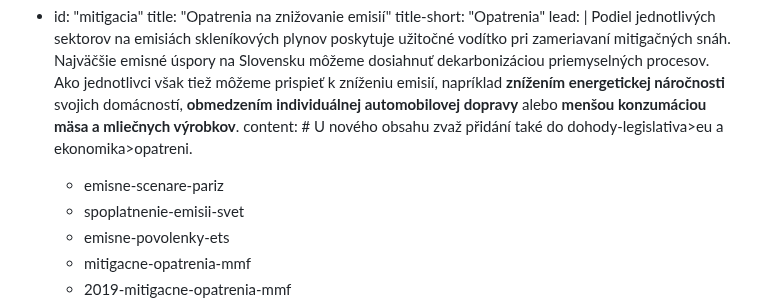
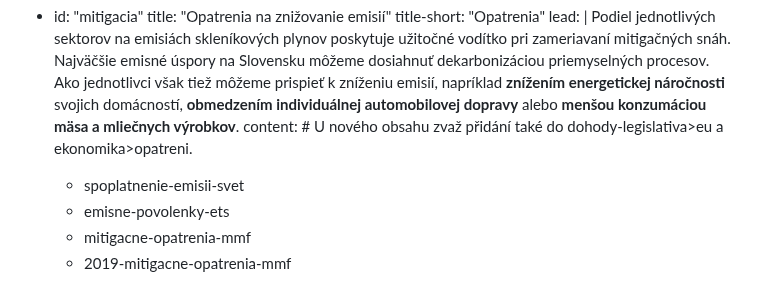
Before and after one commit to faktaoklimatu/web-sk, a Markdown page: collections/_topics/emisie.md, the part around the change. Drawn GitHub-style.

Commit message:
Odstranění Scénářů Paříž ze sekce opatření

```diff
--- a/collections/_topics/emisie.md
+++ b/collections/_topics/emisie.md
@@ -141,7 +141,6 @@ subtopics:
   lead: |
     Podiel jednotlivých sektorov na emisiách <glossary id="antropogennesklenikoveplyny">skleníkových plynov</glossary> poskytuje užitočné vodítko pri zameriavaní <glossary id="mitigacia">mitigačných</glossary> snáh. Najväčšie emisné úspory na Slovensku môžeme dosiahnuť dekarbonizáciou priemyselných procesov. Ako jednotlivci však tiež môžeme prispieť k zníženiu emisií, napríklad **znížením energetickej náročnosti** svojich domácností, **obmedzením individuálnej automobilovej dopravy** alebo **menšou konzumáciou mäsa a mliečnych výrobkov**.
   content:  # U nového obsahu zvaž přidání také do dohody-legislativa>eu a ekonomika>opatreni.
-  - emisne-scenare-pariz
   - spoplatnenie-emisii-svet
   - emisne-povolenky-ets
   - mitigacne-opatrenia-mmf
```
